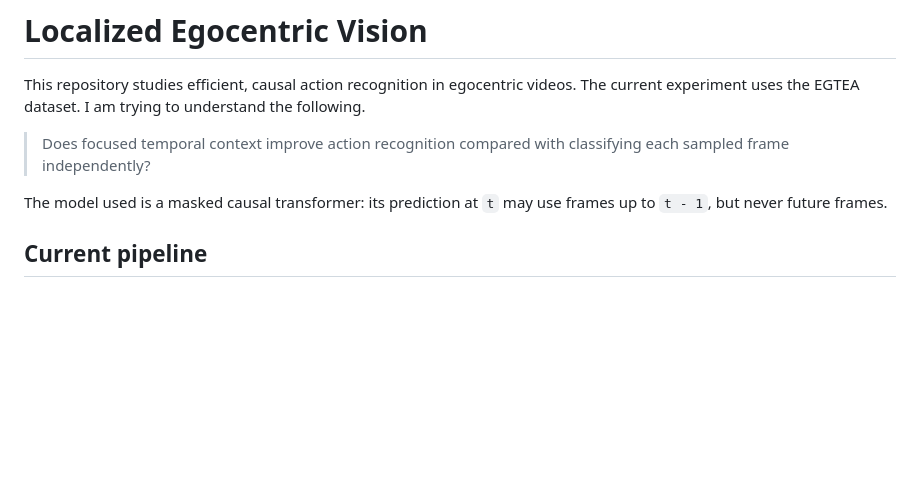
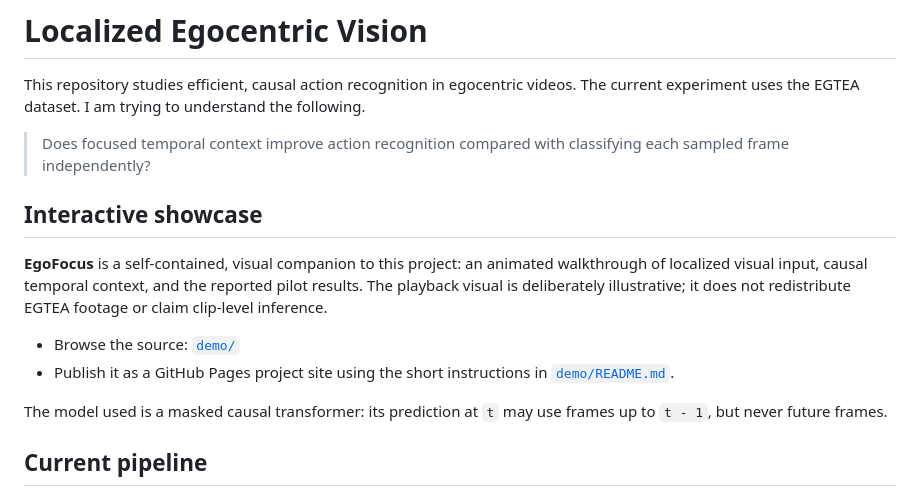
Before and after one commit to jagerknight10/localised-egocentric-vision, a Markdown page: README.md, the part around the change. GitHub-like rendering; blank space fills up the shorter version.

Commit message:
docs: feature the interactive EgoFocus showcase

```diff
--- a/README.md
+++ b/README.md
@@ -4,6 +4,13 @@ This repository studies efficient, causal action recognition in egocentric video
 The current experiment uses the EGTEA dataset. I am trying to understand the following.
 
 > Does focused temporal context improve action recognition compared with classifying each sampled frame independently?
+
+## Interactive showcase
+
+**EgoFocus** is a self-contained, visual companion to this project: an animated walkthrough of localized visual input, causal temporal context, and the reported pilot results. The playback visual is deliberately illustrative; it does not redistribute EGTEA footage or claim clip-level inference.
+
+- Browse the source: [`demo/`](demo/)
+- Publish it as a GitHub Pages project site using the short instructions in [`demo/README.md`](demo/README.md).
 
 The model used is a masked causal transformer: its prediction at `t` may use frames up to `t - 1`, but never future frames.
 
```
